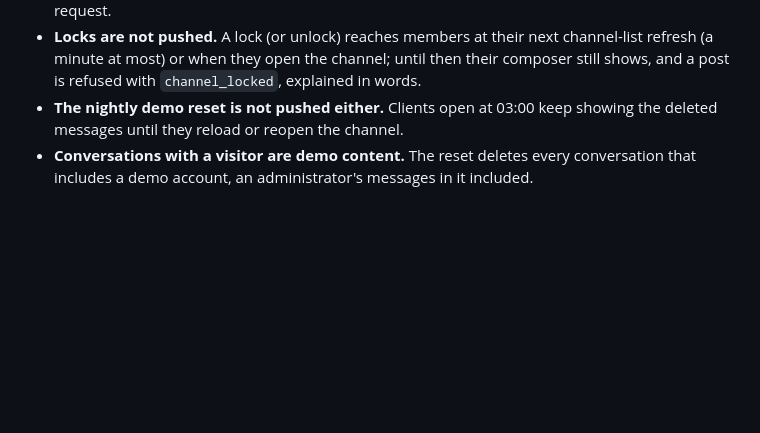
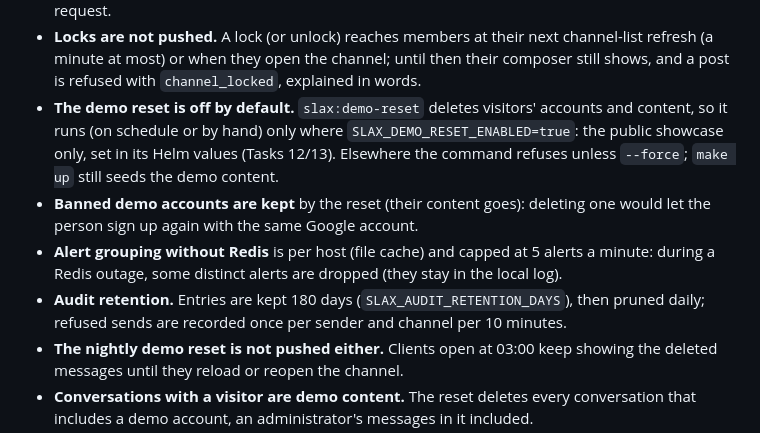
Before and after one commit to yechpa/slax, a Markdown page: docs/known-limitations.md, the part around the change. GitHub-like rendering; blank space fills up the shorter version.

Commit message:
docs: the demo reset is off unless the showcase enables it; alert grouping and audit retention limits
Co-Authored-By: Claude Sonnet 5.5 <noreply@anthropic.com>

```diff
--- a/docs/known-limitations.md
+++ b/docs/known-limitations.md
@@ -79,6 +79,15 @@ receives the channel's events until it disconnects.
 - **Locks are not pushed.** A lock (or unlock) reaches members at their next channel-list refresh (a minute at
   most) or when they open the channel; until then their composer still shows, and a post is refused with
   `channel_locked`, explained in words.
+- **The demo reset is off by default.** `slax:demo-reset` deletes visitors' accounts and content, so it runs (on
+  schedule or by hand) only where `SLAX_DEMO_RESET_ENABLED=true`: the public showcase only, set in its Helm values
+  (Tasks 12/13). Elsewhere the command refuses unless `--force`; `make up` still seeds the demo content.
+- **Banned demo accounts are kept** by the reset (their content goes): deleting one would let the person sign up
+  again with the same Google account.
+- **Alert grouping without Redis** is per host (file cache) and capped at 5 alerts a minute: during a Redis outage,
+  some distinct alerts are dropped (they stay in the local log).
+- **Audit retention.** Entries are kept 180 days (`SLAX_AUDIT_RETENTION_DAYS`), then pruned daily; refused sends
+  are recorded once per sender and channel per 10 minutes.
 - **The nightly demo reset is not pushed either.** Clients open at 03:00 keep showing the deleted messages until
   they reload or reopen the channel.
 - **Conversations with a visitor are demo content.** The reset deletes every conversation that includes a demo
```
